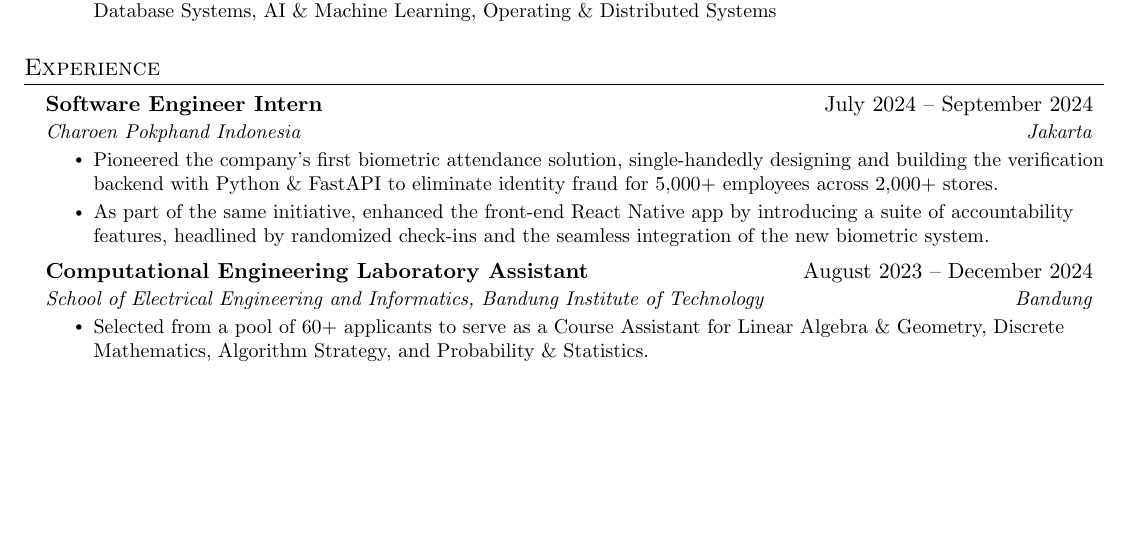
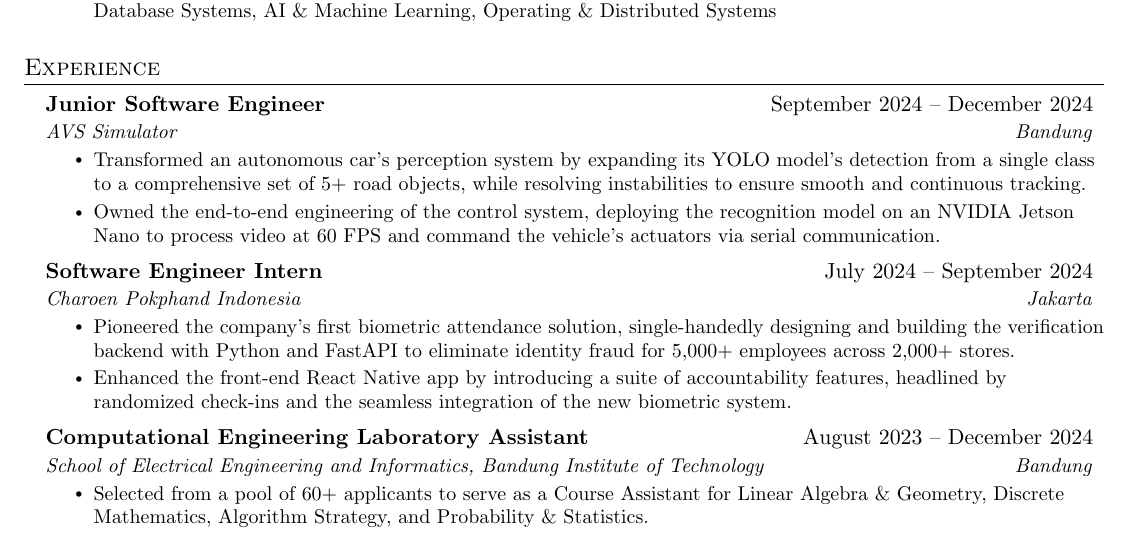
Before and after one commit to bernarduswillson/cv, a LaTeX CV (CV_Bernardus Willson.tex, which reads src/experience.tex): part of the page, cut so that both start at the same text, the shorter picture padded with empty space. Compiled offline with pdfLaTeX.

Commit message:
Junior Software Engineer - AVS Simulator

```diff
--- a/src/experience.tex
+++ b/src/experience.tex
@@ -1,12 +1,20 @@
 \section{Experience}
   \resumeSubHeadingListStart
+
+    \resumeSubheading
+      {Junior Software Engineer}{September 2024 -- December 2024}
+      {AVS Simulator}{Bandung}
+      \resumeItemListStart
+        \resumeItem{Transformed an autonomous car's perception system by expanding its YOLO model's detection from a single class to a comprehensive set of 5+ road objects, while resolving instabilities to ensure smooth and continuous tracking.}
+        \resumeItem{Owned the end-to-end engineering of the control system, deploying the recognition model on an NVIDIA Jetson Nano to process video at 60 FPS and command the vehicle's actuators via serial communication.}
+      \resumeItemListEnd
 
     \resumeSubheading
       {Software Engineer Intern}{July 2024 -- September 2024}
       {Charoen Pokphand Indonesia}{Jakarta}
       \resumeItemListStart
-        \resumeItem{Pioneered the company's first biometric attendance solution, single-handedly designing and building the verification backend with Python \& FastAPI to eliminate identity fraud for 5,000+ employees across 2,000+ stores.}
-        \resumeItem{As part of the same initiative, enhanced the front-end React Native app by introducing a suite of accountability features, headlined by randomized check-ins and the seamless integration of the new biometric system.}
+        \resumeItem{Pioneered the company's first biometric attendance solution, single-handedly designing and building the verification backend with Python and FastAPI to eliminate identity fraud for 5,000+ employees across 2,000+ stores.}
+        \resumeItem{Enhanced the front-end React Native app by introducing a suite of accountability features, headlined by randomized check-ins and the seamless integration of the new biometric system.}
       \resumeItemListEnd
 
     \resumeSubheading
```
Also changed, not shown: CV_Bernardus Willson.pdf.
